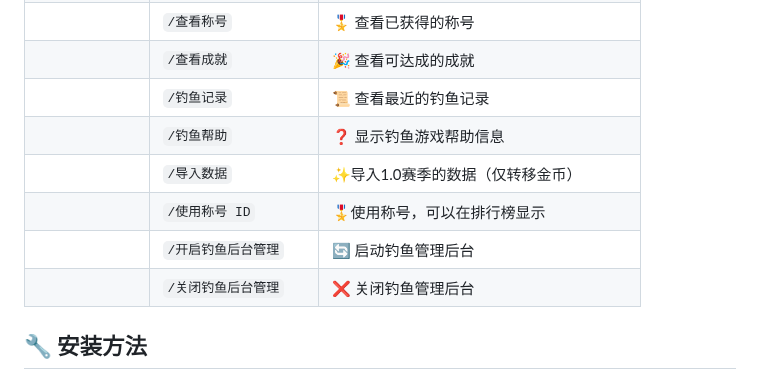
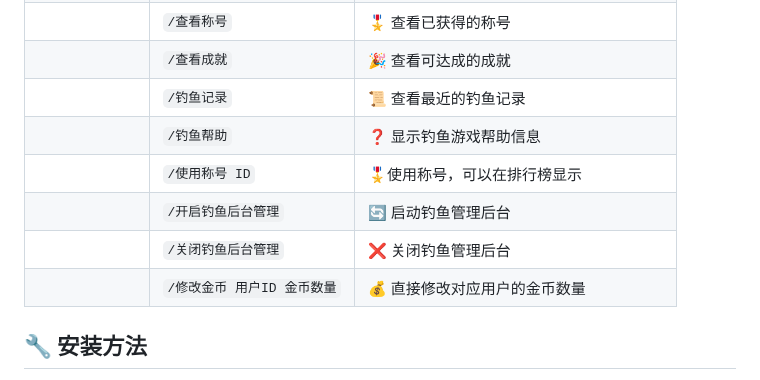
Before and after one commit to xxlemon-io/astrbot_plugin_fishing, a Markdown page: README.md, the part around the change. GitHub-like rendering.

Commit message:
:pencil: #37 Update README.md

```diff
--- a/README.md
+++ b/README.md
@@ -84,10 +84,10 @@
 |              | `/查看成就`         | 🎉 查看可达成的成就             |
 |              | `/钓鱼记录`         | 📜 查看最近的钓鱼记录            |
 |              | `/钓鱼帮助`         | ❓ 显示钓鱼游戏帮助信息            |
-|              | `/导入数据`         | ✨导入1.0赛季的数据（仅转移金币）      |
 |              | `/使用称号 ID`      | 🎖️使用称号，可以在排行榜显示        |
 |              |`/开启钓鱼后台管理`   | 🔄 启动钓鱼管理后台                |
 |              |`/关闭钓鱼后台管理`   | ❌ 关闭钓鱼管理后台                |
+|              |`/修改金币 用户ID 金币数量`   | 💰 直接修改对应用户的金币数量                |
 
 ## 🔧 安装方法
 
```
